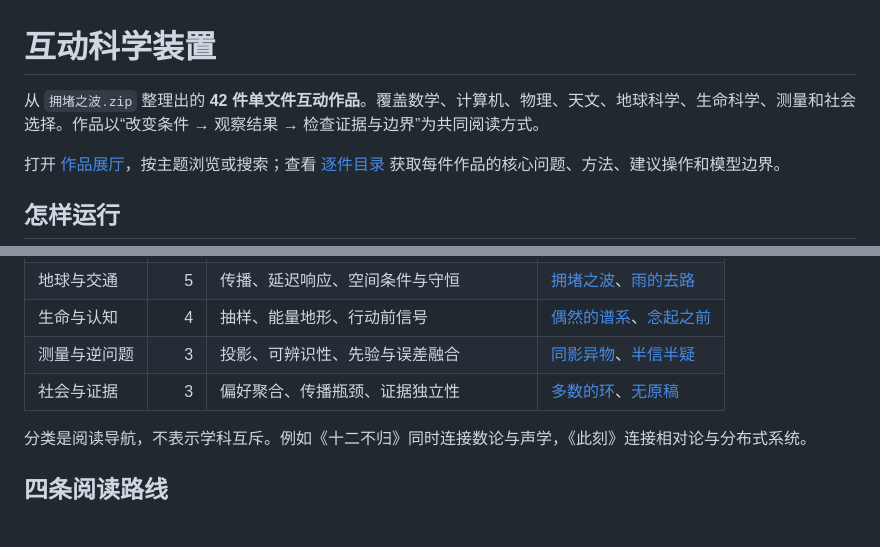
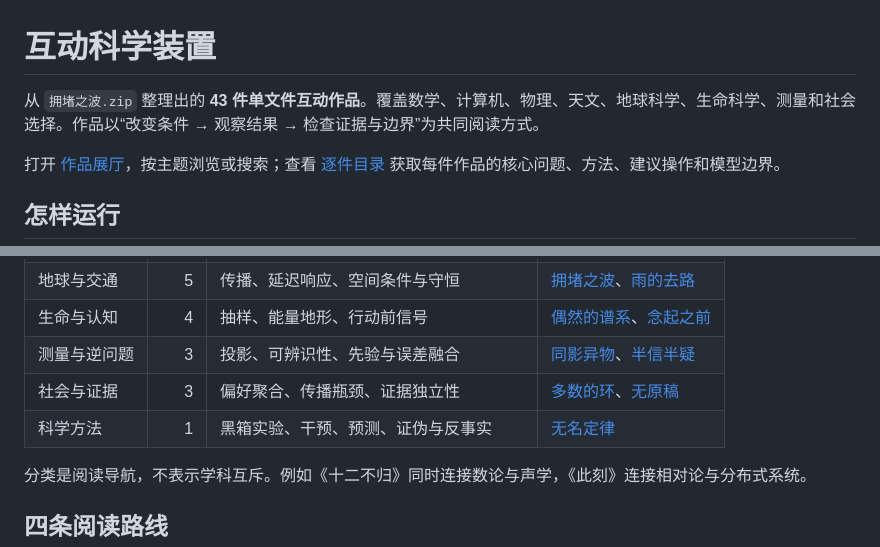
Before and after one commit to yvichyi/gitwrap, a Markdown page: science-collection/README.md, 2 parts joined by grey strips. Drawn GitHub-style; blank space fills up the shorter version.

Commit message:
docs: register new science-method category

```diff
--- a/science-collection/README.md
+++ b/science-collection/README.md
@@ -1,6 +1,6 @@
 # 互动科学装置
 
-从 `拥堵之波.zip` 整理出的 **42 件单文件互动作品**。覆盖数学、计算机、物理、天文、地球科学、生命科学、测量和社会选择。作品以“改变条件 → 观察结果 → 检查证据与边界”为共同阅读方式。
+从 `拥堵之波.zip` 整理出的 **43 件单文件互动作品**。覆盖数学、计算机、物理、天文、地球科学、生命科学、测量和社会选择。作品以“改变条件 → 观察结果 → 检查证据与边界”为共同阅读方式。
 
 打开 [作品展厅](index.html)，按主题浏览或搜索；查看 [逐件目录](docs/CATALOG.md) 获取每件作品的核心问题、方法、建议操作和模型边界。
 
@@ -27,6 +27,7 @@ python3 -m http.server 8000
 | 生命与认知 | 4 | 抽样、能量地形、行动前信号 | [偶然的谱系](偶然的谱系.html)、[念起之前](念起之前.html) |
 | 测量与逆问题 | 3 | 投影、可辨识性、先验与误差融合 | [同影异物](同影异物.html)、[半信半疑](半信半疑.html) |
 | 社会与证据 | 3 | 偏好聚合、传播瓶颈、证据独立性 | [多数的环](多数的环.html)、[无原稿](无原稿_最终.html) |
+| 科学方法 | 1 | 黑箱实验、干预、预测、证伪与反事实 | [无名定律](无名定律.html) |
 
 分类是阅读导航，不表示学科互斥。例如《十二不归》同时连接数论与声学，《此刻》连接相对论与分布式系统。
 
```
